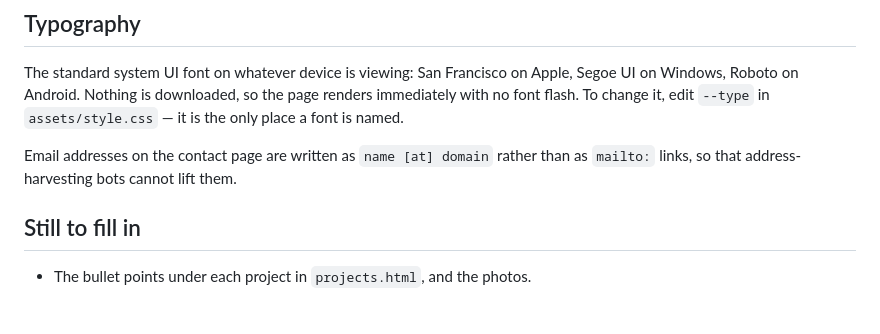
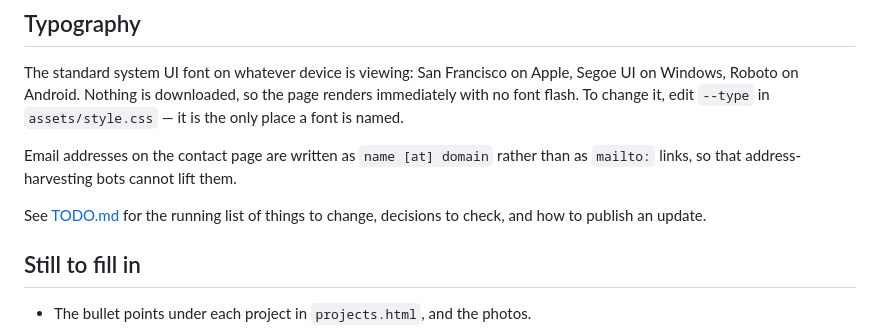
Before and after one commit to prajzwal08/prajzwal08.github.io, a Markdown page: README.md, the part around the change. GitHub-like rendering; blank space fills up the shorter version.

Commit message:
Add TODO.md
Running list of outstanding content, decisions to verify, and the
edit/preview/publish loop.

Co-Authored-By: Claude Opus 5 (1M context) <noreply@anthropic.com>

```diff
--- a/README.md
+++ b/README.md
@@ -116,6 +116,9 @@ page renders immediately with no font flash. To change it, edit `--type` in
 Email addresses on the contact page are written as `name [at] domain` rather
 than as `mailto:` links, so that address-harvesting bots cannot lift them.
 
+See [TODO.md](TODO.md) for the running list of things to change, decisions to
+check, and how to publish an update.
+
 ## Still to fill in
 
 - The bullet points under each project in `projects.html`, and the photos.
```
Also changed, not shown: TODO.md (added, +102 -0 lines).
